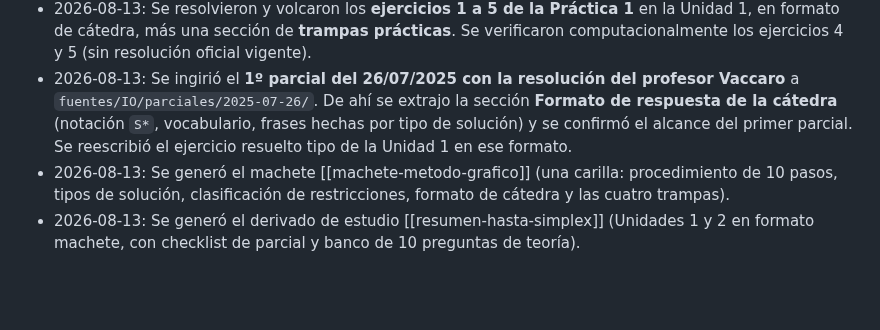
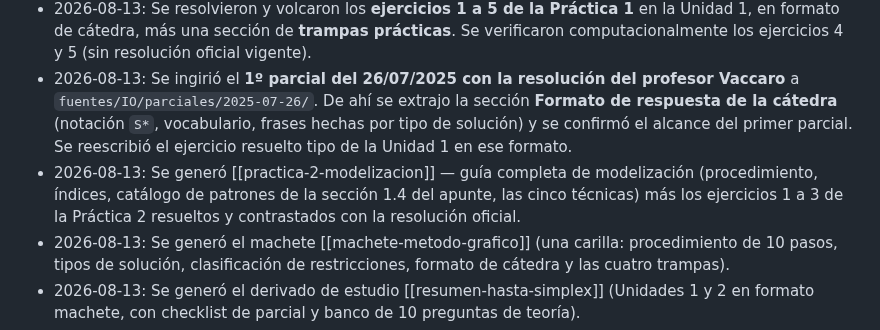
Before and after one commit to JuanBonadeo/utn_brain, a Markdown page: materias/IO/IO.md, the part around the change. Rendered like a GitHub page; blank space fills up the shorter version.

Commit message:
IO: práctica 2 — guía de modelización y ejercicios 1 a 3

```diff
--- a/materias/IO/IO.md
+++ b/materias/IO/IO.md
@@ -1120,6 +1120,7 @@ Práctica 4 (`PL4UTN.pdf`), que integra sensibilidad, dualidad y parametrizació
 - 2026-08-13: Se ingirió el **TPI 2026** (enunciado + Etapa 1 del Grupo 1, comisión 402) a `fuentes/IO/TPI/`.
 - 2026-08-13: Se resolvieron y volcaron los **ejercicios 1 a 5 de la Práctica 1** en la Unidad 1, en formato de cátedra, más una sección de **trampas prácticas**. Se verificaron computacionalmente los ejercicios 4 y 5 (sin resolución oficial vigente).
 - 2026-08-13: Se ingirió el **1º parcial del 26/07/2025 con la resolución del profesor Vaccaro** a `fuentes/IO/parciales/2025-07-26/`. De ahí se extrajo la sección **Formato de respuesta de la cátedra** (notación `S*`, vocabulario, frases hechas por tipo de solución) y se confirmó el alcance del primer parcial. Se reescribió el ejercicio resuelto tipo de la Unidad 1 en ese formato.
+- 2026-08-13: Se generó [[practica-2-modelizacion]] — guía completa de modelización (procedimiento, índices, catálogo de patrones de la sección 1.4 del apunte, las cinco técnicas) más los ejercicios 1 a 3 de la Práctica 2 resueltos y contrastados con la resolución oficial.
 - 2026-08-13: Se generó el machete [[machete-metodo-grafico]] (una carilla: procedimiento de 10 pasos, tipos de solución, clasificación de restricciones, formato de cátedra y las cuatro trampas).
 - 2026-08-13: Se generó el derivado de estudio [[resumen-hasta-simplex]] (Unidades 1 y 2 en formato machete, con checklist de parcial y banco de 10 preguntas de teoría).
 - 2026-08-13: Se ingirió `resumen-primer-parcial.docx`. Las fórmulas venían como ecuaciones OMML y se perdían con markitdown; se extrajeron del XML del `.docx` (183 ecuaciones) y las 12 figuras se volcaron a `figs/`. Se creó el índice de 12 unidades y se desarrollaron las **Unidades 1 a 5** (alcance del primer parcial), fusionando el resumen con los capítulos 1 y 2 del apunte. Quedaron marcados tres errores del resumen en la Unidad 4.
```
Also changed, not shown: materias/IO/practica-2-modelizacion.md (added, +405 -0 lines).
